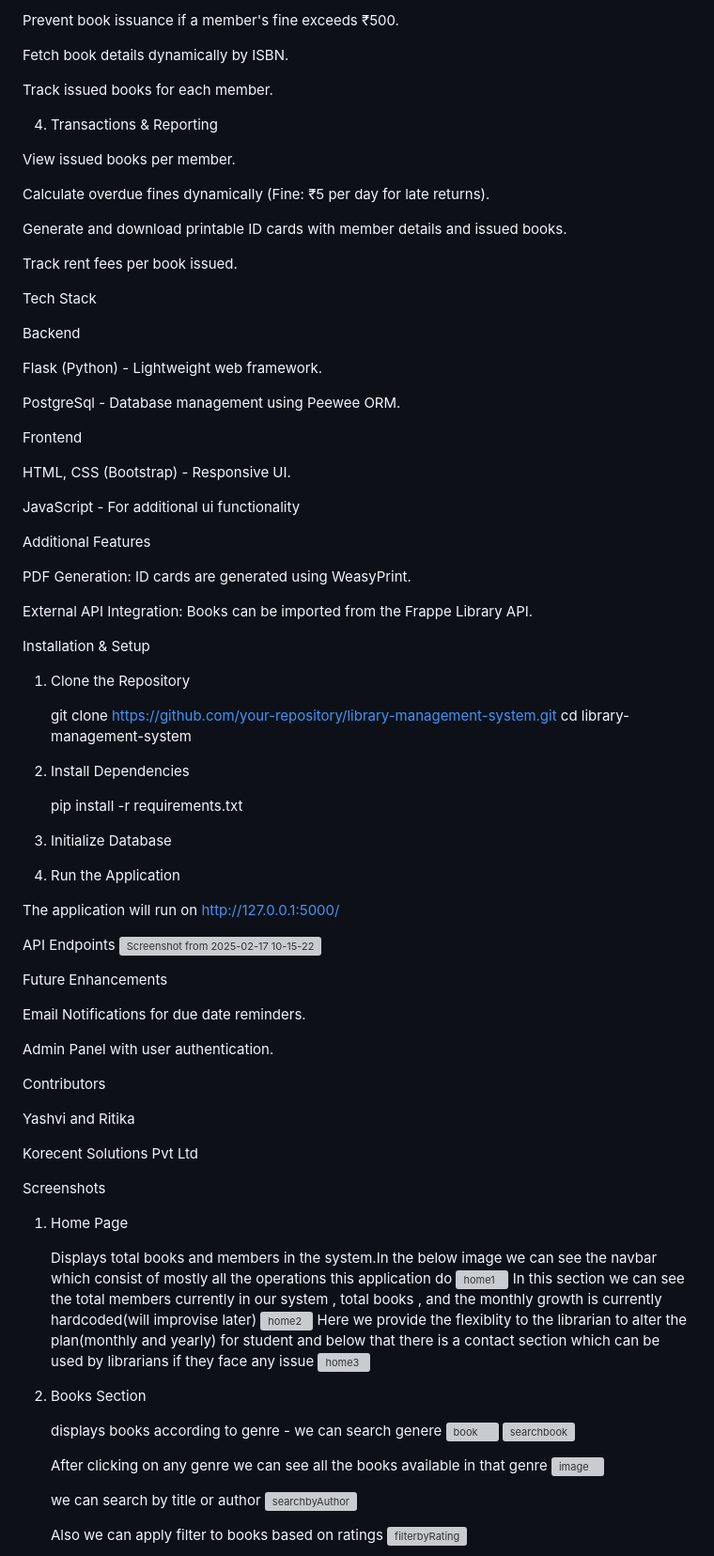
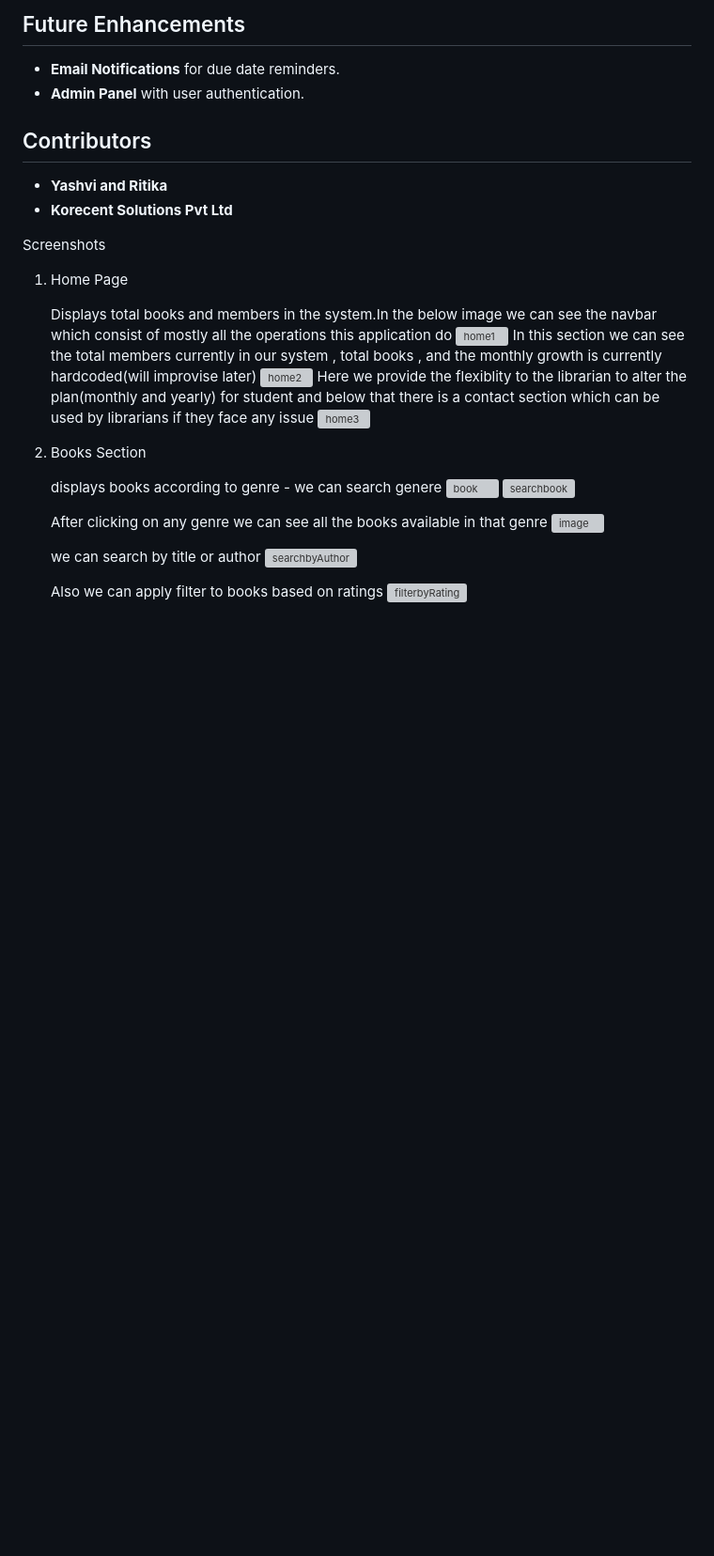
Before and after one commit to YashviiSharma/bookhive, a Markdown page: readme.md, the part around one of its changes. Shown at 94% size. Drawn GitHub-style; blank space fills up the shorter version; grey boxes are pictures that could not be loaded.

```diff
--- a/readme.md
+++ b/readme.md
@@ -36,72 +69,12 @@ Set due dates and calculate fines automatically.
 
-Prevent book issuance if a member's fine exceeds ₹500.
+## Future Enhancements
+- **Email Notifications** for due date reminders.
+- **Admin Panel** with user authentication.
 
-Fetch book details dynamically by ISBN.
+## Contributors
+- **Yashvi and Ritika**
+- **Korecent Solutions Pvt Ltd**
 
-Track issued books for each member.
-
-4. Transactions & Reporting
-
-View issued books per member.
-
-Calculate overdue fines dynamically (Fine: ₹5 per day for late returns).
-
-Generate and download printable ID cards with member details and issued books.
-
-Track rent fees per book issued.
-
-Tech Stack
-
-Backend
-
-Flask (Python) - Lightweight web framework.
-
-PostgreSql - Database management using Peewee ORM.
-
-Frontend
-
-HTML, CSS (Bootstrap) - Responsive UI.
-
-JavaScript  - For additional ui functionality
-
-Additional Features
-
-PDF Generation: ID cards are generated using WeasyPrint.
-
-External API Integration: Books can be imported from the Frappe Library API.
-
-Installation & Setup
-
-1. Clone the Repository
-
-    git clone https://github.com/your-repository/library-management-system.git
-    cd library-management-system
-
-2. Install Dependencies
-
-    pip install -r requirements.txt
-
-3. Initialize Database
-
-4. Run the Application
-
-The application will run on http://127.0.0.1:5000/
-
-API Endpoints
-![Screenshot from 2025-02-17 10-15-22](https://github.com/user-attachments/assets/66aaf1af-787f-445b-8784-26af496d03ed)
-
-
-Future Enhancements
-
-Email Notifications for due date reminders.
-
-Admin Panel with user authentication.
-
-Contributors
-
-Yashvi and Ritika
-
-Korecent Solutions Pvt Ltd
 
 Screenshots
 1. Home Page
```
Also changed, not shown: other parts of readme.md (+51 -18 lines).
